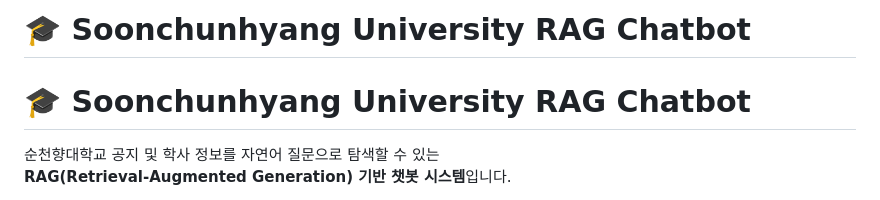
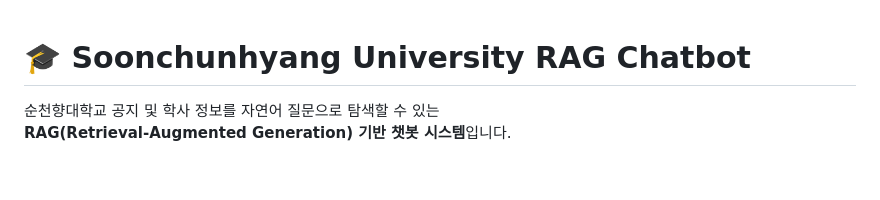
Before and after one commit to csm3310/hybrid-rag-chatbot, a Markdown page: README.md, the part around the change. Rendered like a GitHub page; blank space fills up the shorter version.

Commit message:
Update README.md
내용 수정

```diff
--- a/README.md
+++ b/README.md
@@ -1,4 +1,3 @@
-# 🎓 Soonchunhyang University RAG Chatbot
 # 🎓 Soonchunhyang University RAG Chatbot
 
 순천향대학교 공지 및 학사 정보를 자연어 질문으로 탐색할 수 있는
```
